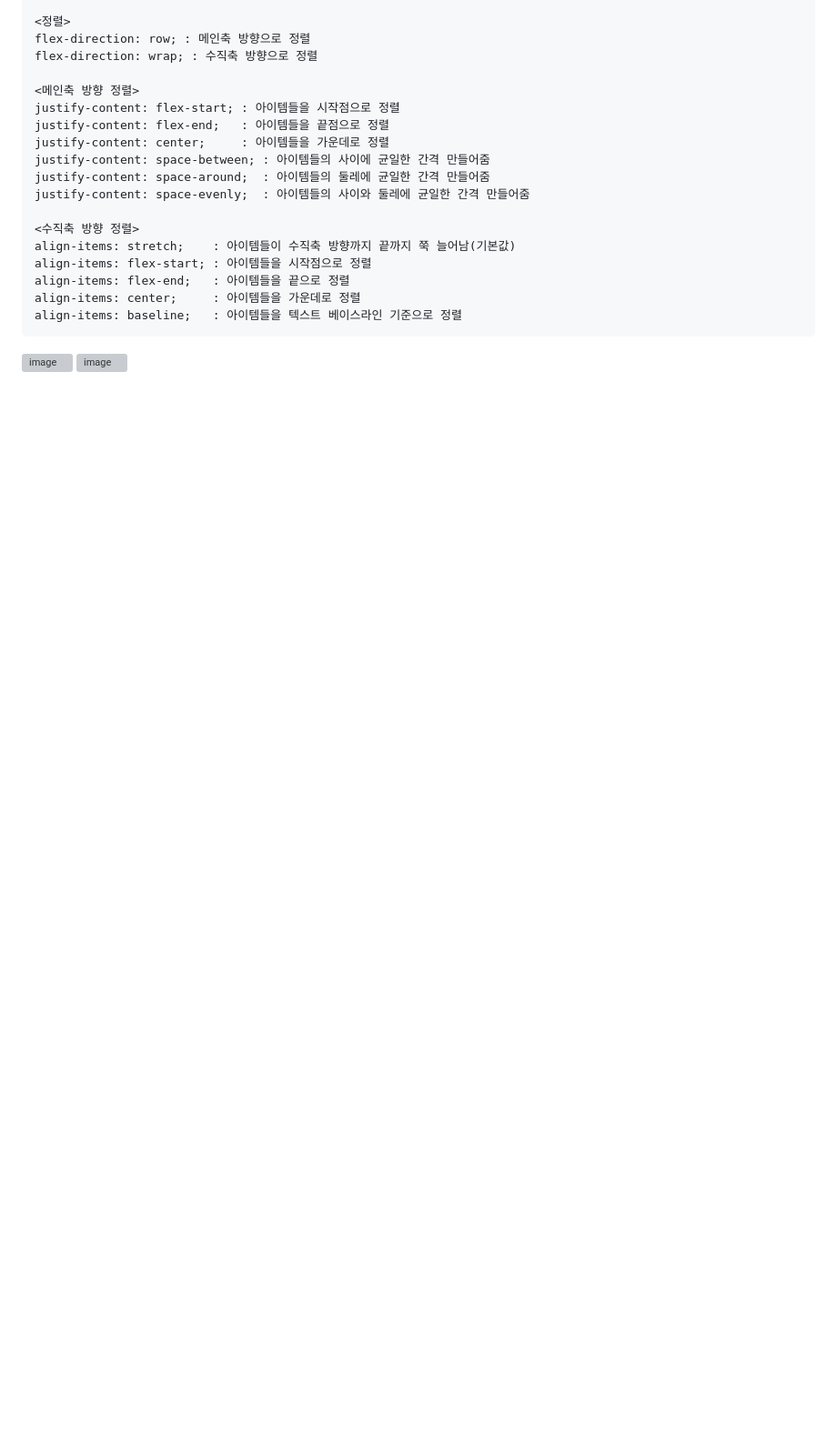
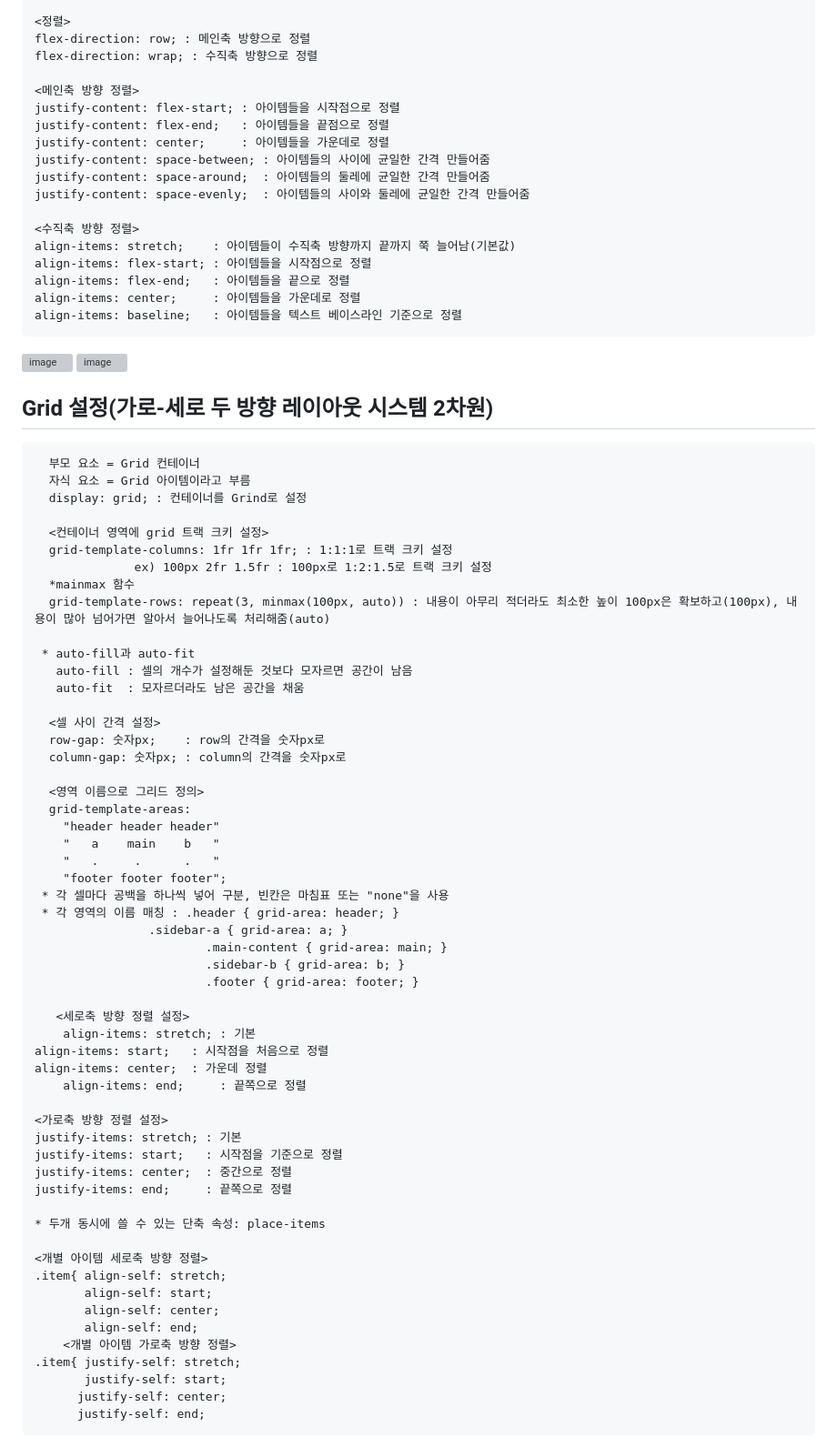
Before and after one commit to dkun00/likelion, a Markdown page: css정리.md, the part around one of its changes. Shown at 91% size. GitHub-like rendering; blank space fills up the shorter version; grey boxes are pictures that could not be loaded.

```diff
--- a/css정리.md
+++ b/css정리.md
@@ -117,3 +117,61 @@
 	align-items: baseline;   : 아이템들을 텍스트 베이스라인 기준으로 정렬
 ![image](https://github.com/dkun00/likelion/assets/130130329/36c38978-4363-4ed8-b1ca-9399b4b79fe8)
 ![image](https://github.com/dkun00/likelion/assets/130130329/39746fe9-184b-4bcf-a890-6ad161378618)
+
+   ## Grid 설정(가로-세로 두 방향 레이아웃 시스템 2차원)
+      부모 요소 = Grid 컨테이너
+      자식 요소 = Grid 아이템이라고 부름
+      display: grid; : 컨테이너를 Grind로 설정
+
+      <컨테이너 영역에 grid 트랙 크키 설정>
+      grid-template-columns: 1fr 1fr 1fr; : 1:1:1로 트랙 크키 설정
+      		      ex) 100px 2fr 1.5fr : 100px로 1:2:1.5로 트랙 크키 설정
+      *mainmax 함수
+      grid-template-rows: repeat(3, minmax(100px, auto)) : 내용이 아무리 적더라도 최소한 높이 100px은 확보하고(100px), 내용이 많아 넘어가면 알아서 늘어나도록 처리해줌(auto)
+
+     * auto-fill과 auto-fit
+       auto-fill : 셀의 개수가 설정해둔 것보다 모자르면 공간이 남음
+       auto-fit  : 모자르더라도 남은 공간을 채움
+
+      <셀 사이 간격 설정>
+      row-gap: 숫자px;    : row의 간격을 숫자px로
+      column-gap: 숫자px; : column의 간격을 숫자px로
+
+      <영역 이름으로 그리드 정의>
+      grid-template-areas:
+		"header header header"
+		"   a    main    b   "
+		"   .     .      .   "
+		"footer footer footer";
+     * 각 셀마다 공백을 하나씩 넣어 구분, 빈칸은 마침표 또는 "none"을 사용
+     * 각 영역의 이름 매칭 : .header { grid-area: header; }
+		            .sidebar-a { grid-area: a; }
+                            .main-content { grid-area: main; }
+                            .sidebar-b { grid-area: b; }
+                            .footer { grid-area: footer; }
+
+       <세로축 방향 정렬 설정>
+        align-items: stretch; : 기본
+	align-items: start;   : 시작점을 처음으로 정렬
+	align-items: center;  : 가운데 정렬
+        align-items: end;     : 끝쪽으로 정렬
+
+	<가로축 방향 정렬 설정>
+	justify-items: stretch; : 기본
+	justify-items: start;   : 시작점을 기준으로 정렬
+	justify-items: center;  : 중간으로 정렬
+	justify-items: end;     : 끝쪽으로 정렬
+
+	* 두개 동시에 쓸 수 있는 단축 속성: place-items
+
+	<개별 아이템 세로축 방향 정렬>
+	.item{ align-self: stretch;
+	       align-self: start;
+	       align-self: center;
+	       align-self: end;
+        <개별 아이템 가로축 방향 정렬>
+ 	.item{ justify-self: stretch;
+	       justify-self: start;
+	      justify-self: center;
+	      justify-self: end;
+
```
Also changed, not shown: other parts of css정리.md (+5 -3 lines).
